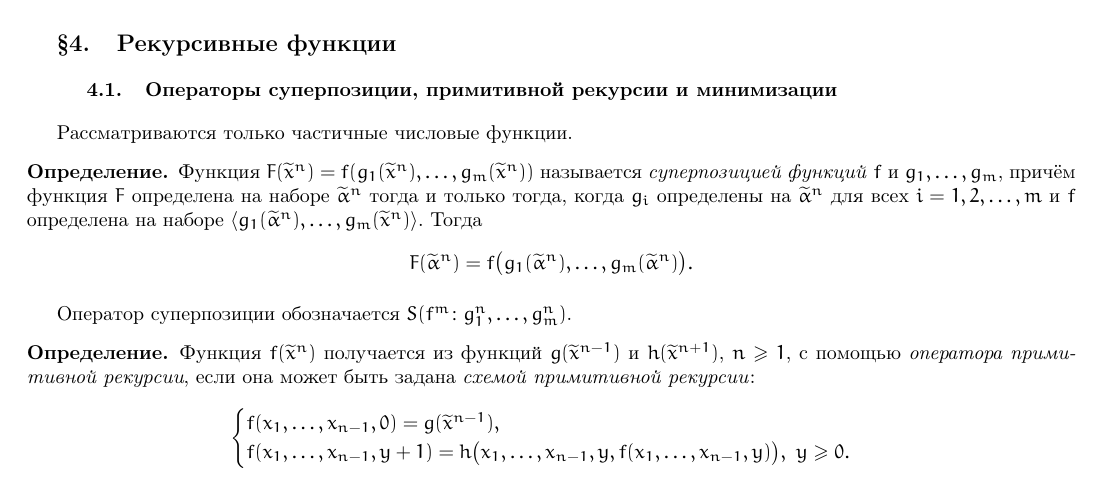
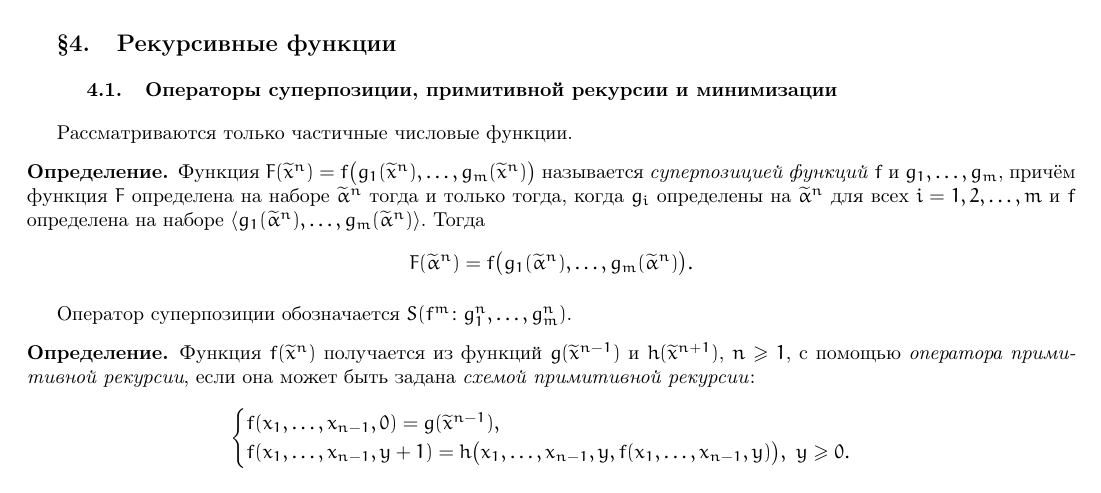
Before and after one commit to tolber01/math-logic-lecture-notes-2022, a LaTeX document (main.tex, which reads parts/3/paragraphs/4.tex): part of page 43 of 45, cut so that both start at the same text. Compiled offline with pdfLaTeX.

Commit message:
Some corrections

```diff
--- a/parts/3/paragraphs/4.tex
+++ b/parts/3/paragraphs/4.tex
@@ -2,7 +2,7 @@
 \subsubsection{Операторы суперпозиции, примитивной рекурсии и минимизации}
 Рассматриваются только частичные числовые функции.
 \begin{definition*}
-    Функция $F(\widetilde x^n) = f(g_1(\widetilde x^n), \dots, g_m(\widetilde x^n))$ называется \textit{суперпозицией функций} $f$ и $g_1, \dots, g_m$, причём функция $F$ определена на наборе $\widetilde\alpha^n$ тогда и только тогда, когда $g_i$ определены на $\widetilde\alpha^n$ для всех $i = 1, 2, \dots, m$ и $f$ определена на наборе $\langle g_1(\widetilde\alpha^n), \dots, g_m(\widetilde x^n)\rangle$. Тогда
+    Функция $F(\widetilde x^n) = f\big(g_1(\widetilde x^n), \dots, g_m(\widetilde x^n)\big)$ называется \textit{суперпозицией функций} $f$ и $g_1, \dots, g_m$, причём функция $F$ определена на наборе $\widetilde\alpha^n$ тогда и только тогда, когда $g_i$ определены на $\widetilde\alpha^n$ для всех $i = 1, 2, \dots, m$ и $f$ определена на наборе $\langle g_1(\widetilde\alpha^n), \dots, g_m(\widetilde \alpha^n)\rangle$. Тогда
     \[
         F(\widetilde\alpha^n) = f\big(g_1(\widetilde\alpha^n), \dots, g_m(\widetilde\alpha^n)\big).
     \]
```
Also changed, not shown: main.pdf.
